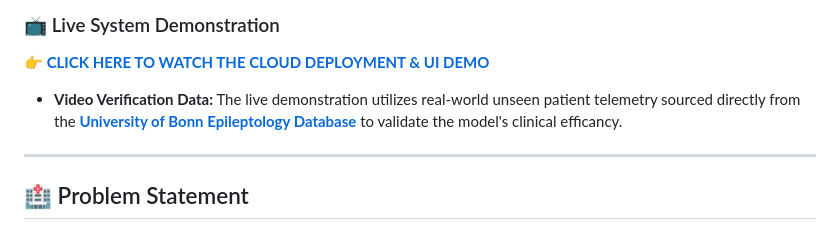
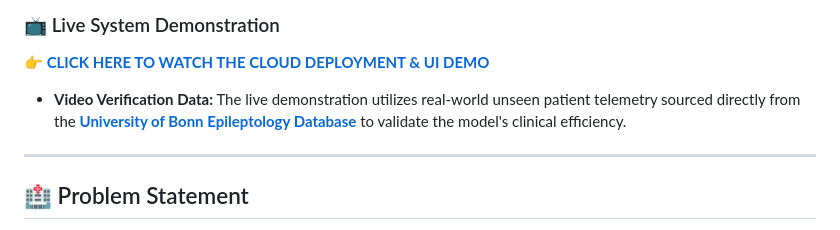
Before and after one commit to aryapatil7089/NeuroPulse-AI-EEG-Diagnostic, a Markdown page: README.md, the part around the change. GitHub-like rendering.

```diff
--- a/README.md
+++ b/README.md
@@ -13,7 +13,7 @@
 
 ### 📺 Live System Demonstration
 **[👉 CLICK HERE TO WATCH THE CLOUD DEPLOYMENT & UI DEMO](https://drive.google.com/drive/folders/1sTB1kVE0n4wdj-C2vFWHUFTHin9S3gyr?usp=sharing)**
-* **Video Verification Data:** The live demonstration utilizes real-world unseen patient telemetry sourced directly from the **[University of Bonn Epileptology Database](https://www.upf.edu/web/ntsa/downloads/-/asset_publisher/xvT6E4pczrBw/content/2001-indications-of-nonlinear-deterministic-and-finite-dimensional-structures-in-time-series-of-brain-electrical-activity-dependence-on-recording-regi)** to validate the model's clinical efficancy.
+* **Video Verification Data:** The live demonstration utilizes real-world unseen patient telemetry sourced directly from the **[University of Bonn Epileptology Database](https://www.upf.edu/web/ntsa/downloads/-/asset_publisher/xvT6E4pczrBw/content/2001-indications-of-nonlinear-deterministic-and-finite-dimensional-structures-in-time-series-of-brain-electrical-activity-dependence-on-recording-regi)** to validate the model's clinical efficiency.
 
 ---
 
```
